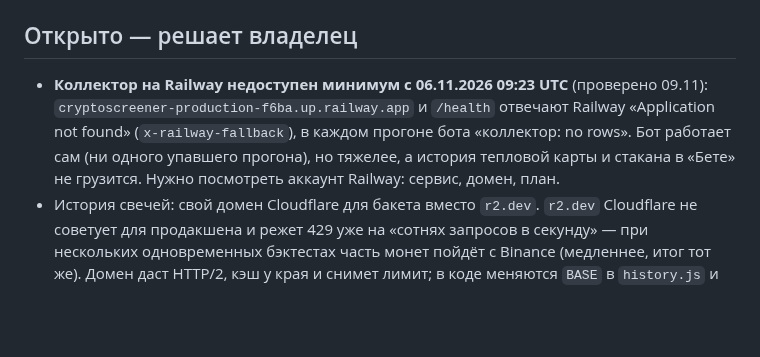
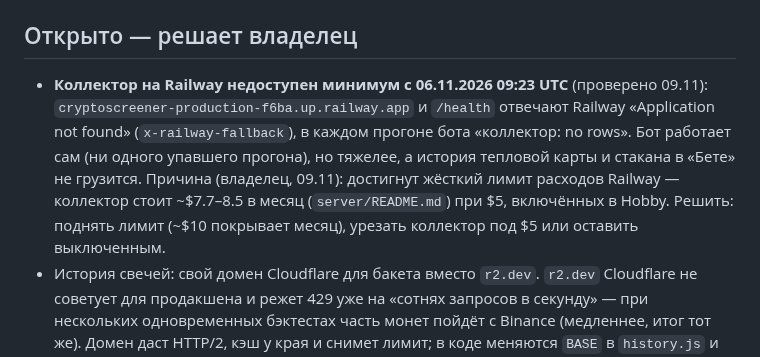
Before and after one commit to Rub1n1337/cryptoscreener, a Markdown page: docs/AUDIT-STATE.md, the part around the change. Drawn GitHub-style; blank space fills up the shorter version.

Commit message:
Audit state: the collector stopped on Railway's hard spending limit (it costs ~$8 a month against the $5 the plan includes)
Co-Authored-By: Claude Opus 5.5 <noreply@anthropic.com>

```diff
--- a/docs/AUDIT-STATE.md
+++ b/docs/AUDIT-STATE.md
@@ -282,7 +282,7 @@
 
 ## Открыто — решает владелец
 
-- **Коллектор на Railway недоступен минимум с 06.11.2026 09:23 UTC** (проверено 09.11): `cryptoscreener-production-f6ba.up.railway.app` и `/health` отвечают Railway «Application not found» (`x-railway-fallback`), в каждом прогоне бота «коллектор: no rows». Бот работает сам (ни одного упавшего прогона), но тяжелее, а история тепловой карты и стакана в «Бете» не грузится. Нужно посмотреть аккаунт Railway: сервис, домен, план.
+- **Коллектор на Railway недоступен минимум с 06.11.2026 09:23 UTC** (проверено 09.11): `cryptoscreener-production-f6ba.up.railway.app` и `/health` отвечают Railway «Application not found» (`x-railway-fallback`), в каждом прогоне бота «коллектор: no rows». Бот работает сам (ни одного упавшего прогона), но тяжелее, а история тепловой карты и стакана в «Бете» не грузится. Причина (владелец, 09.11): достигнут жёсткий лимит расходов Railway — коллектор стоит ~$7.7–8.5 в месяц (`server/README.md`) при $5, включённых в Hobby. Решить: поднять лимит (~$10 покрывает месяц), урезать коллектор под $5 или оставить выключенным.
 - История свечей: свой домен Cloudflare для бакета вместо `r2.dev`. `r2.dev` Cloudflare не советует для продакшена и режет 429 уже на «сотнях запросов в секунду» — при нескольких одновременных бэктестах часть монет пойдёт с Binance (медленнее, итог тот же). Домен даст HTTP/2, кэш у края и снимет лимит; в коде меняются `BASE` в `history.js` и адрес в CSP.
 - Общий бот: оставить, остановить входы или искать правила.
 - Стакан и стенки: проверять ли сам стакан (архивы фьючерсов, свой сбор или платная история) — варианты в `PLAN-WALLS.md`.
```
